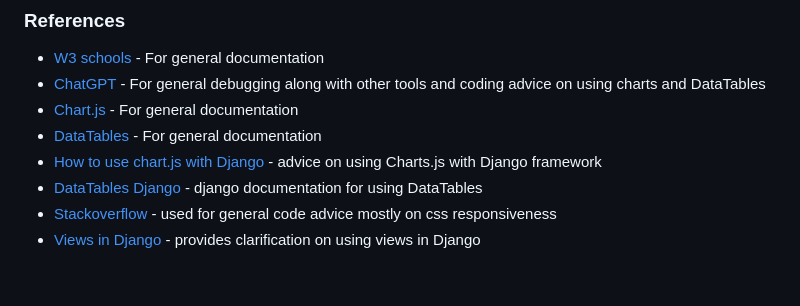
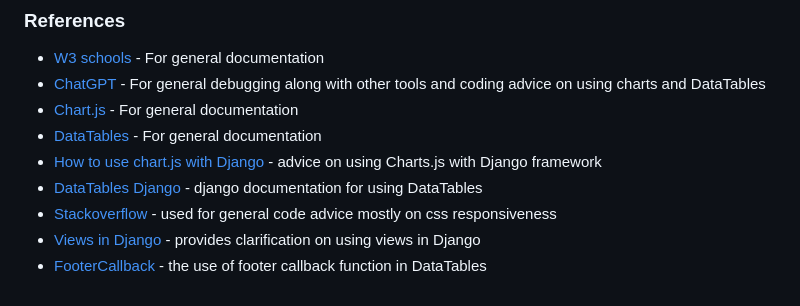
Before and after one commit to KatVolkova/inventory-management-system, a Markdown page: README.md, the part around the change. Drawn GitHub-style.

Commit message:
Update reference section

```diff
--- a/README.md
+++ b/README.md
@@ -372,3 +372,4 @@ To deploy the project on your own computer you can clone it:
 - [DataTables Django](https://docs.djangoproject.com/en/5.1/ref/databases/) - django documentation for using DataTables
 - [Stackoverflow](https://stackoverflow.com/) - used for general code advice mostly on css responsiveness
 - [Views in Django](https://www.geeksforgeeks.org/views-in-django-python/) - provides clarification on using  views in Django
+- [FooterCallback](https://datatables.net/examples/advanced_init/footer_callback.html) - the use of footer callback function in DataTables
```
